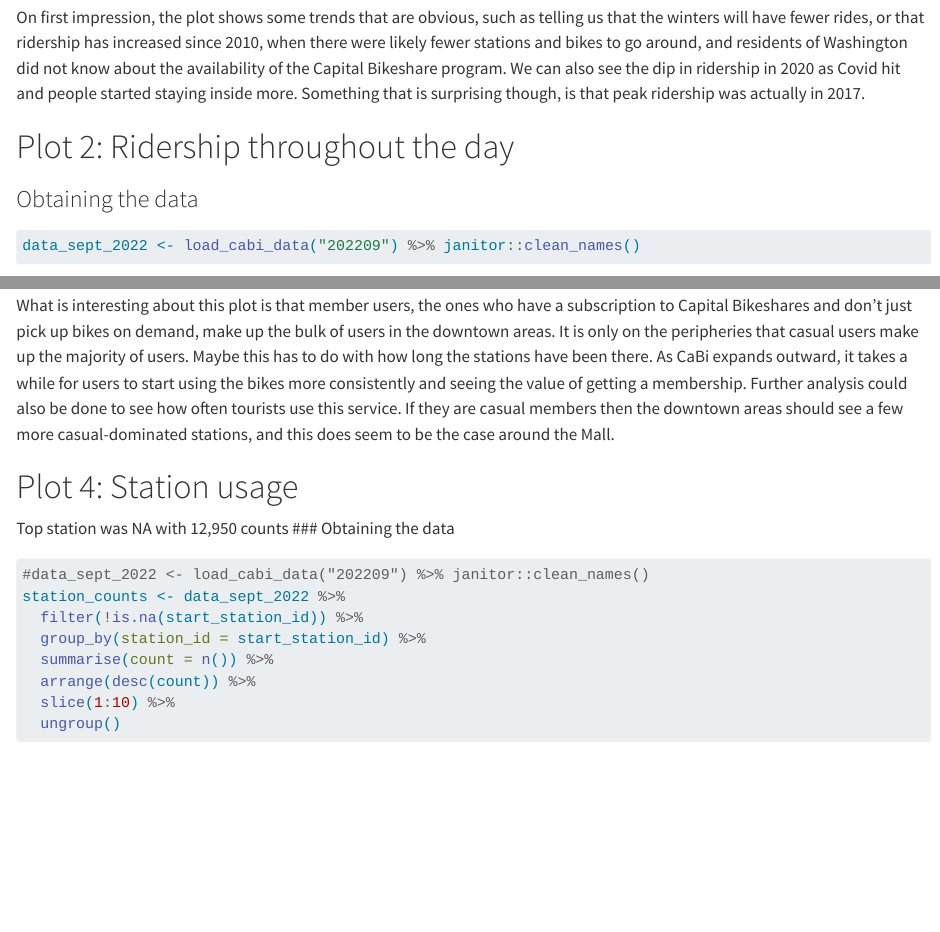
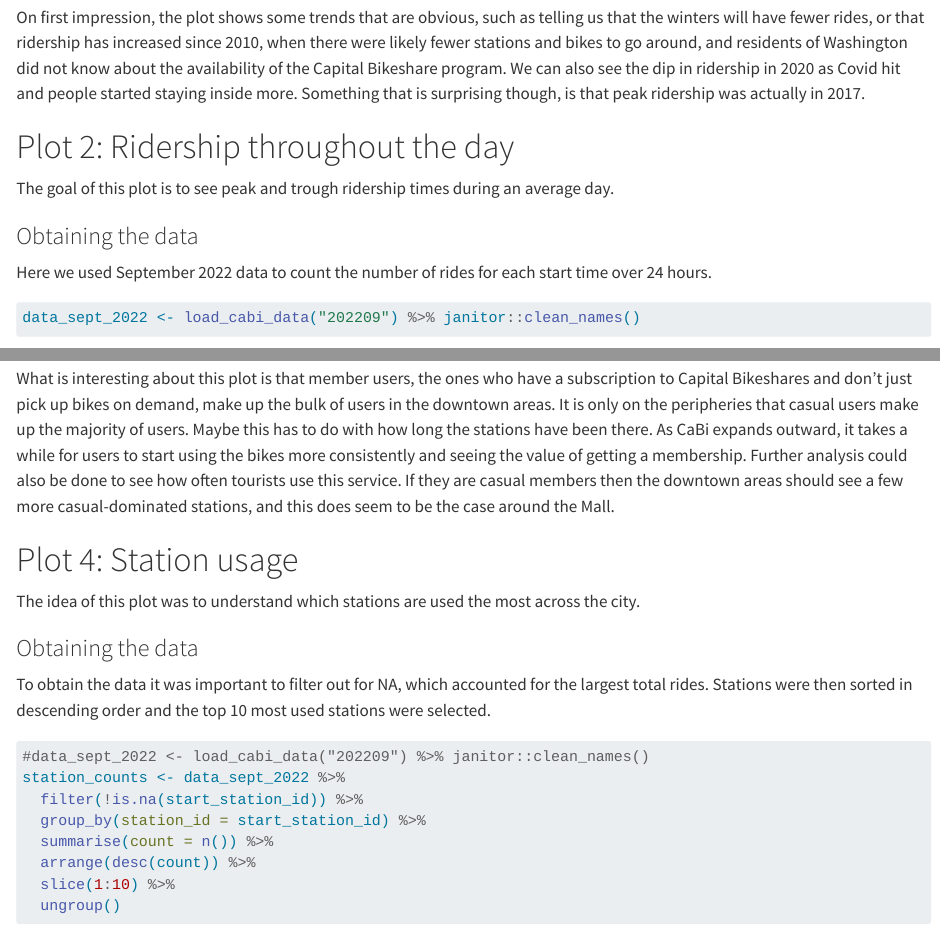
Before and after one commit to thomastib/assignment04, a Quarto document (index.qmd): the page in a window 1100 px wide, from 3390 px down, and a second part further down, joined at a grey line. Rendered offline with R 4.5, knitr and Pandoc in place of Quarto, with nearby package versions; some code elsewhere in the file could not run offline; long lines of code are wrapped; column names are cleaned by a stand-in for the janitor package.

Commit message:
final touches

````diff
--- a/index.qmd
+++ b/index.qmd
@@ -172,6 +174,10 @@
 # Plot 2: Ridership throughout the day
 
+The goal of this plot is to see peak and trough ridership times during an average day.
+
 ### Obtaining the data
+
+Here we used September 2022 data to count the number of rides for each start time over 24 hours.
 
 ```{r}
 
@@ -263,8 +271,12 @@
 
 # Plot 4: Station usage
 
-Top station was NA with 12,950 counts
+The idea of this plot was to understand which stations are used the most across the city.
+
 ### Obtaining the data
+
+To obtain the data it was important to filter out for NA, which accounted for the largest total rides. Stations were then sorted in descending order and the top 10 most used stations were selected.
+
 ```{r}
 #| output: false
 #| warning: false
````
Also changed, not shown: index.qmd (6 more changed lines).
